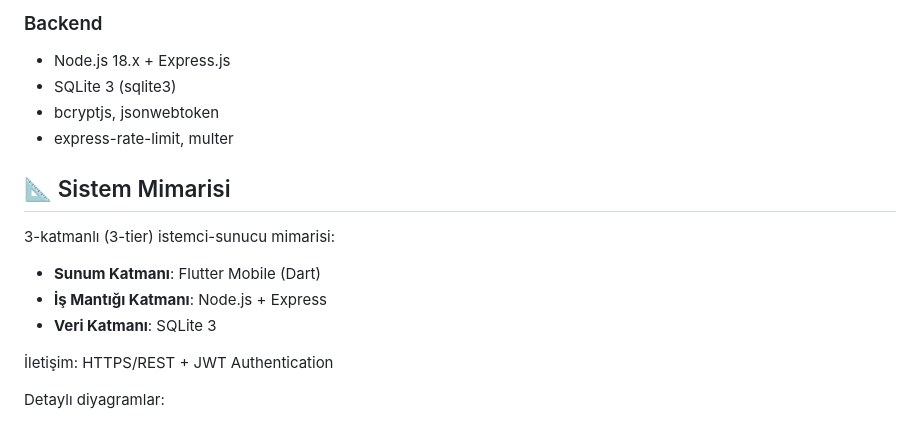
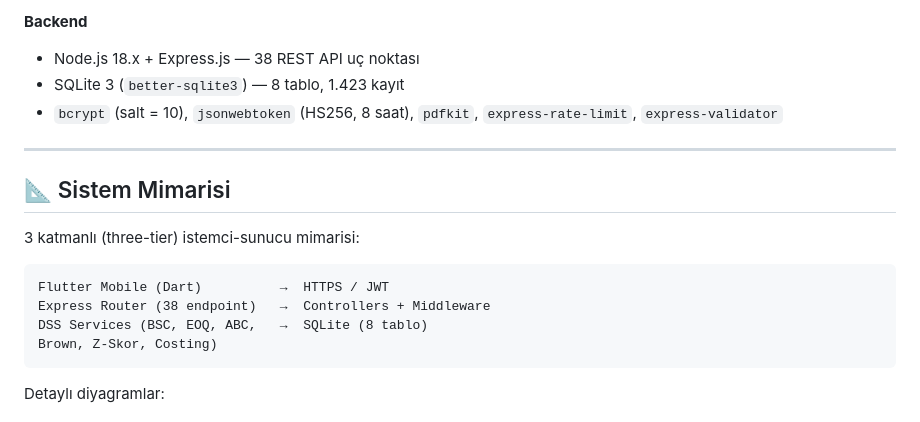
Before and after one commit to bahattinbober/university-cleaning-tracker, a Markdown page: README.md, the part around one of its changes. Rendered like a GitHub page.

````diff
--- a/README.md
+++ b/README.md
@@ -78,18 +74,20 @@ karar destek sistemi sunan mobil uygulama.
 
-### Backend
-- Node.js 18.x + Express.js
-- SQLite 3 (sqlite3)
-- bcryptjs, jsonwebtoken
-- express-rate-limit, multer
+**Backend**
+- Node.js 18.x + Express.js — 38 REST API uç noktası
+- SQLite 3 (`better-sqlite3`) — 8 tablo, 1.423 kayıt
+- `bcrypt` (salt = 10), `jsonwebtoken` (HS256, 8 saat), `pdfkit`, `express-rate-limit`, `express-validator`
+
+---
 
 ## 📐 Sistem Mimarisi
 
-3-katmanlı (3-tier) istemci-sunucu mimarisi:
+3 katmanlı (three-tier) istemci-sunucu mimarisi:
 
-- **Sunum Katmanı**: Flutter Mobile (Dart)
-- **İş Mantığı Katmanı**: Node.js + Express
-- **Veri Katmanı**: SQLite 3
-
-İletişim: HTTPS/REST + JWT Authentication
+```
+Flutter Mobile (Dart)          →  HTTPS / JWT
+Express Router (38 endpoint)   →  Controllers + Middleware
+DSS Services (BSC, EOQ, ABC,   →  SQLite (8 tablo)
+Brown, Z-Skor, Costing)
+```
 
 Detaylı diyagramlar:
````
Also changed, not shown: other parts of README.md (+104 -85 lines).
